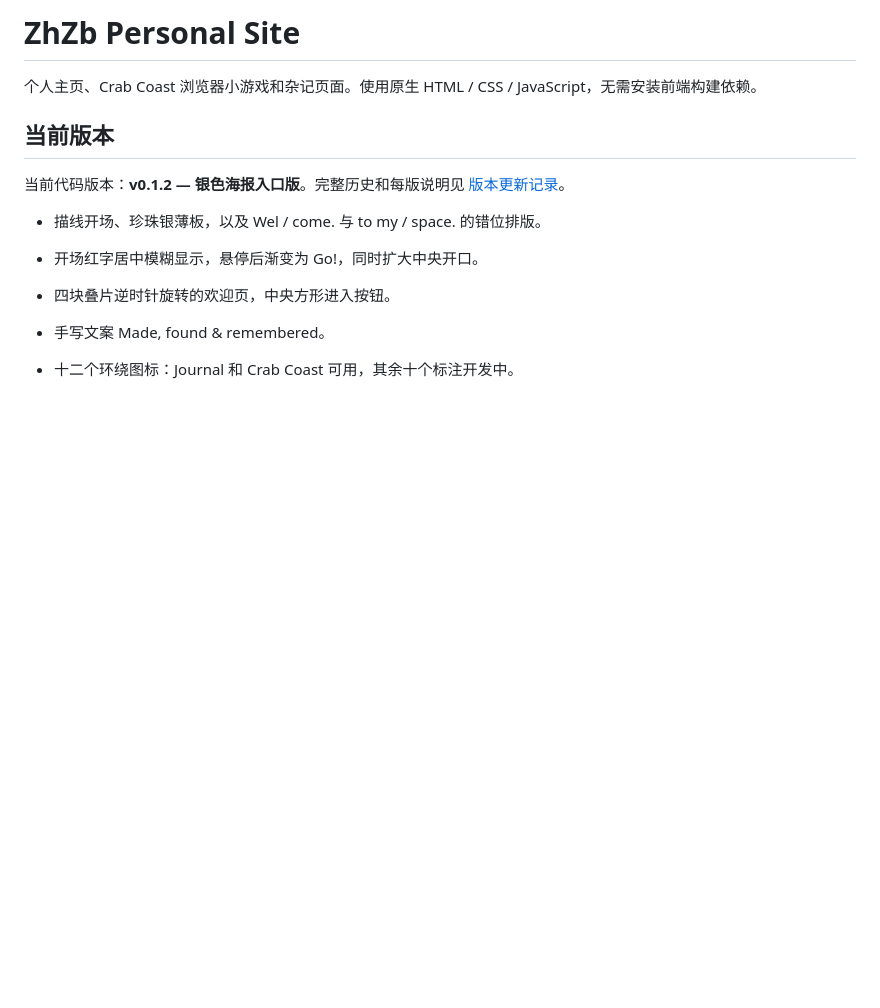
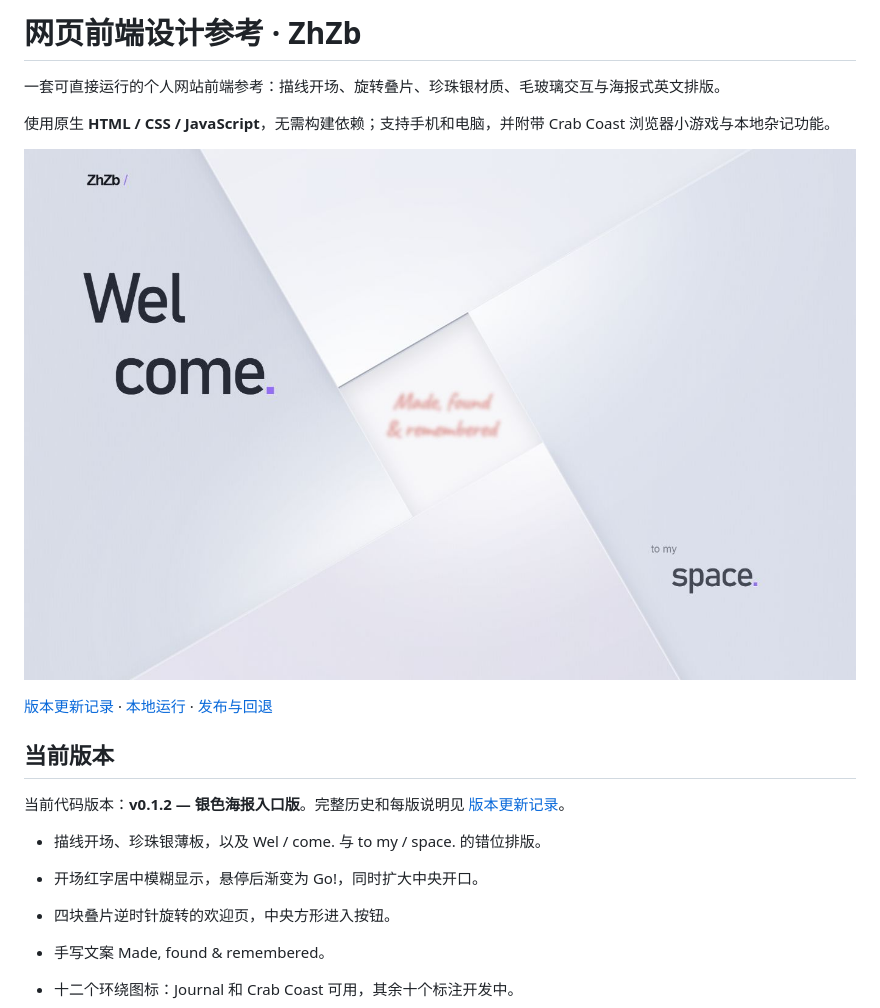
Before and after one commit to zephyr3147-max/frontend-design-reference, a Markdown page: README.md, the part around the change. Rendered like a GitHub page; pictures changed too: docs/images/welcome-preview.jpg (added); blank space fills up the shorter version.

Commit message:
Present repository as a frontend design reference with preview

```diff
--- a/README.md
+++ b/README.md
@@ -1,6 +1,12 @@
-# ZhZb Personal Site
+# 网页前端设计参考 · ZhZb
 
-个人主页、Crab Coast 浏览器小游戏和杂记页面。使用原生 HTML / CSS / JavaScript，无需安装前端构建依赖。
+一套可直接运行的个人网站前端参考：描线开场、旋转叠片、珍珠银材质、毛玻璃交互与海报式英文排版。
+
+使用原生 **HTML / CSS / JavaScript**，无需构建依赖；支持手机和电脑，并附带 Crab Coast 浏览器小游戏与本地杂记功能。
+
+![欢迎页设计预览：银色叠片、错位英文排版与中央毛玻璃文字](docs/images/welcome-preview.jpg)
+
+[版本更新记录](CHANGELOG.md) · [本地运行](#本地预览) · [发布与回退](docs/development-and-release.md)
 
 ## 当前版本
 
```
